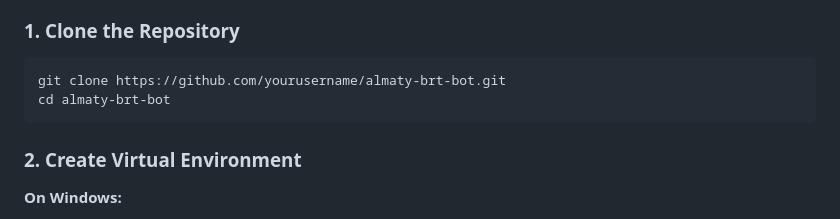
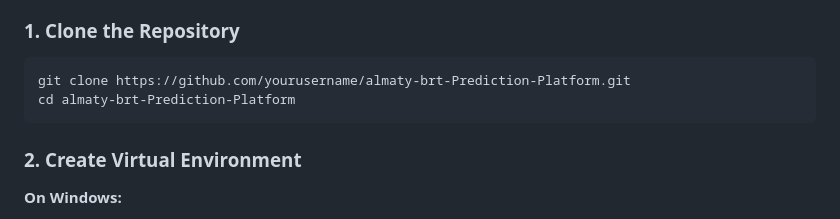
Before and after one commit to erbulanbombi-ux/Almaty-BRT-Analytics-Prediction-Platform, a Markdown page: README.md, the part around the change. Rendered like a GitHub page.

Commit message:
fix preview format

````diff
--- a/README.md
+++ b/README.md
@@ -318,8 +318,8 @@ Process multiple predictions in a single request for corridor-level analysis.
 ### 1. Clone the Repository
 
 ```bash
-git clone https://github.com/yourusername/almaty-brt-bot.git
-cd almaty-brt-bot
+git clone https://github.com/yourusername/almaty-brt-Prediction-Platform.git
+cd almaty-brt-Prediction-Platform
 ```
 
 ### 2. Create Virtual Environment
````
